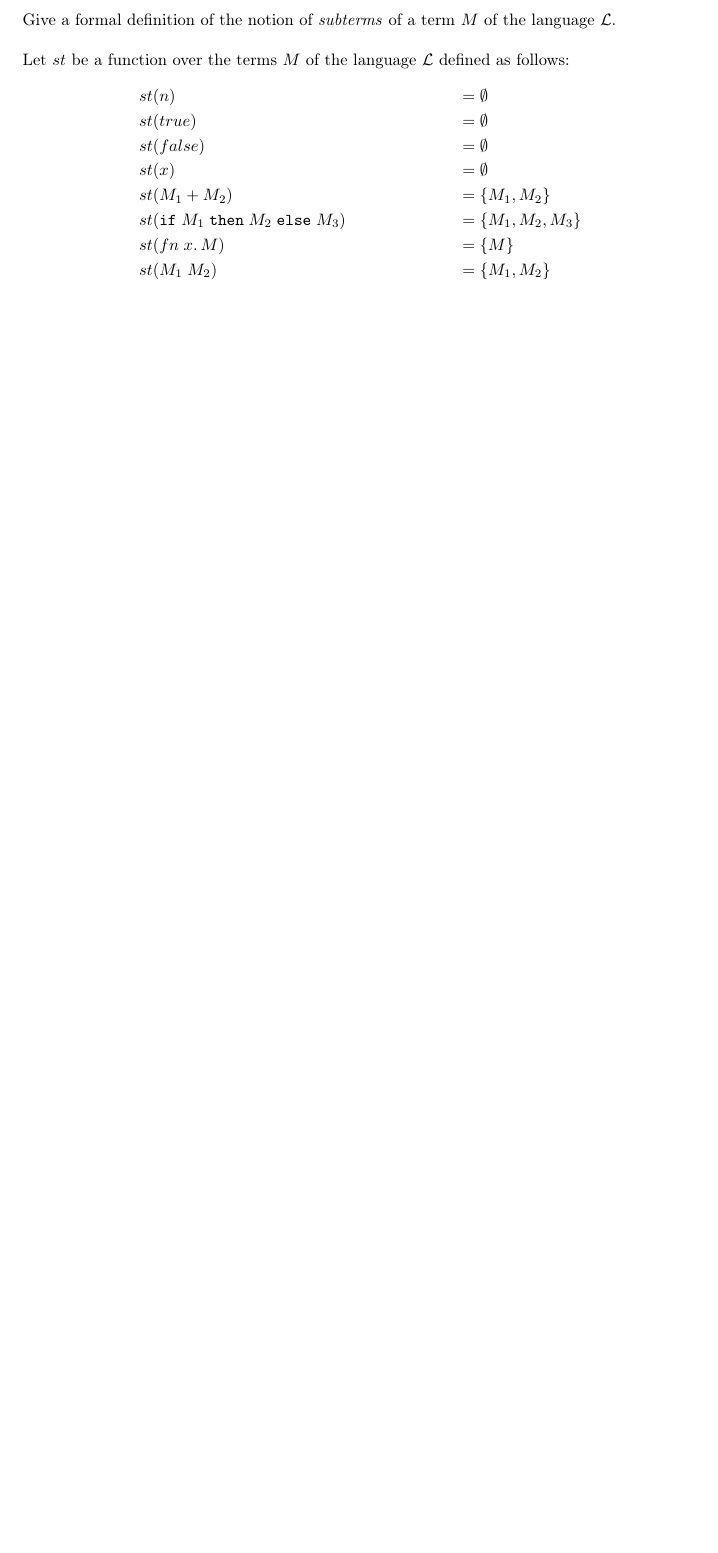
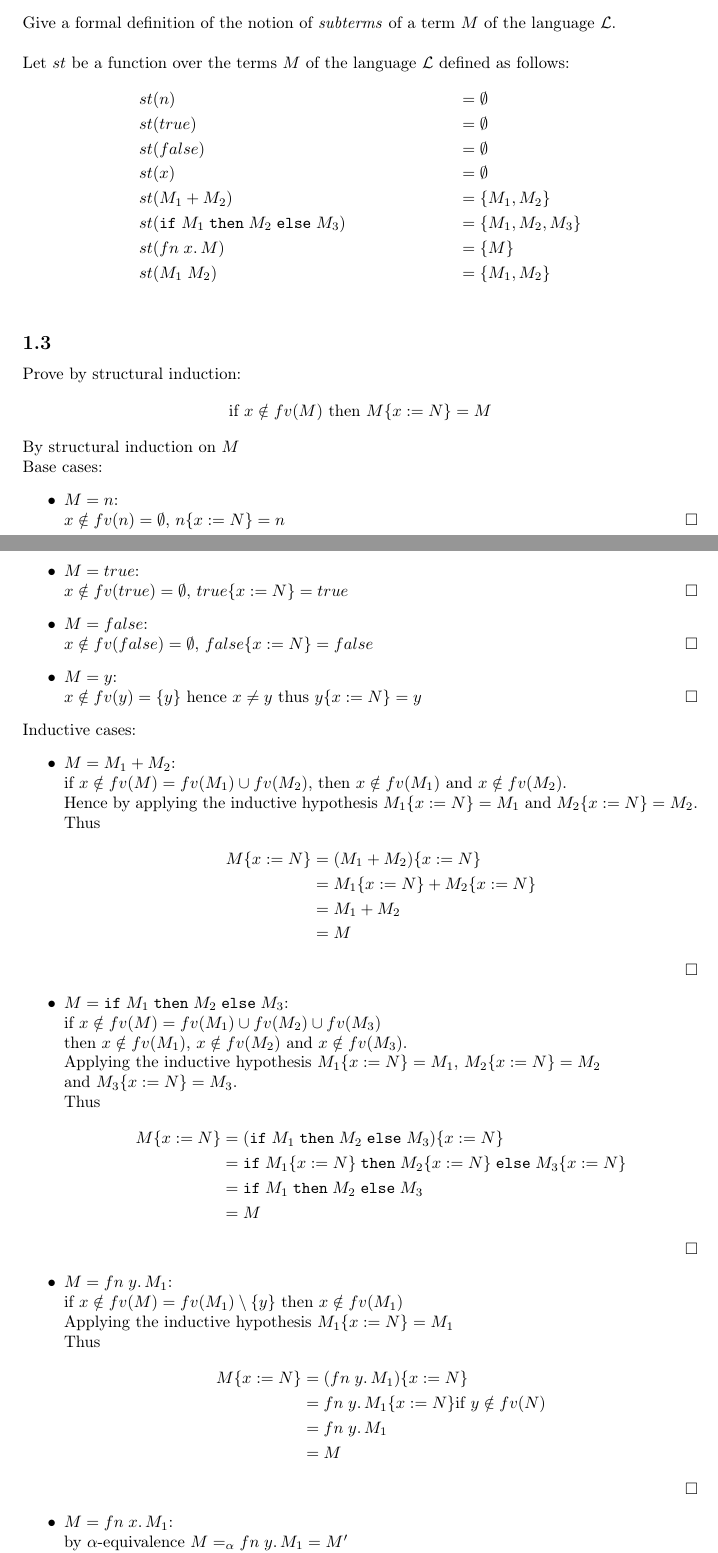
Before and after one commit to danielcontro/ATPL, a LaTeX document (main.tex, which reads commands.sty, src/exercises/syntax/04.tex): part of page 3 of 3 before the commit and two parts of pages 3 and 4 of 5 after it, the two joined at a grey line, cut so that both start at the same text, the shorter picture padded with empty space. Compiled offline with pdfLaTeX.

Commit message:
Exercise 4

```diff
--- a/commands.sty
+++ b/commands.sty
@@ -17,7 +17,7 @@
 
 \newcommand{\SIZE}[1]{size(#1)}
 \newcommand{\DEPTH}[1]{depth(#1)}
-\newcommand{\SUBST}[3]{#1\!\{#2\,:=\,#3\}}
+\newcommand{\SUBST}[2]{\{#1:=#2\}}
 
 \newcommand{\TYPE}[1]{\!:\,#1}
 \newcommand{\TNAT}{\TYPE{Nat}}
--- /dev/null
+++ b/src/exercises/syntax/04.tex
@@ -0,0 +1,61 @@
+\subsection{}
+
+Prove by structural induction:
+\[
+	\text{if }x \notin \fv{M}\text{ then }M\SUBST{x}{N} = M
+\]
+By structural induction on $M$\\
+Base cases:
+\begin{itemize}
+	\item $M = n$:\\
+	      $x \notin \fv{n} = \emptyset$, $n\SUBST{x}{N} = n$\qed
+	\item $M = true$:\\
+	      $x \notin \fv{true}= \emptyset$, $true\SUBST{x}{N} = true$\qed
+	\item $M = false$:\\
+	      $x \notin \fv{false}= \emptyset$, $false\SUBST{x}{N} = false$\qed
+	\item $M = y$:\\
+	      $x \notin \fv{y}= \{y\}$ hence $x \ne y$ thus $y\SUBST{x}{N} = y$\qed
+\end{itemize}
+Inductive cases:
+\begin{itemize}
+	\item $M = \SUM{M_1}{M_2}$:\\
+	      if $x \notin \fv{M} = \fv{M_1} \cup \fv{M_2}$, then $x \notin \fv{M_1}$ and $x \notin \fv{M_2}$.\\
+	      Hence by applying the inductive hypothesis $M_1\SUBST{x}{N} = M_1$ and $M_2\SUBST{x}{N} = M_2$.\\
+	      Thus
+	      \begin{align*}
+		      M\SUBST{x}{N} & = (\SUM{M_1}{M_2})\SUBST{x}{N}           \\
+		                    & = \SUM{M_1\SUBST{x}{N}}{M_2\SUBST{x}{N}} \\
+		                    & = \SUM{M_1}{M_2}                         \\
+		                    & = M
+	      \end{align*}
+	      \qed
+	\item $M = \IF{M_1}{M_2}{M_3}$:\\
+	      if $x \notin \fv{M} = \fv{M_1} \cup \fv{M_2} \cup \fv{M_3}$\\
+	      then $x \notin \fv{M_1}$, $x \notin \fv{M_2}$ and $x \notin \fv{M_3}$.\\
+	      Applying the inductive hypothesis $M_1\SUBST{x}{N} = M_1$, $M_2\SUBST{x}{N} = M_2$\\
+	      and $M_3\SUBST{x}{N} = M_3$.\\
+	      Thus
+	      \begin{align*}
+		      M\SUBST{x}{N} & = (\IF{M_1}{M_2}{M_3})\SUBST{x}{N}                       \\
+		                    & = \IF{M_1\SUBST{x}{N}}{M_2\SUBST{x}{N}}{M_3\SUBST{x}{N}} \\
+		                    & = \IF{M_1}{M_2}{M_3}                                     \\
+		                    & = M
+	      \end{align*}
+	      \qed
+	\item $M = \FN{y}{M_1}$:\\
+	      if $x \notin \fv{M} = \fv{M_1}\setminus \{ y \}$ then $x \notin \fv{M_1}$\\
+	      Applying the inductive hypothesis $M_1\SUBST{x}{N} = M_1$\\
+	      Thus
+	      \begin{align*}
+		      M\SUBST{x}{N} & = (\FN{y}{M_1})\SUBST{x}{N}                         \\
+		                    & = \FN{y}{M_1\SUBST{x}{N}} \text{if }y \notin \fv{N} \\
+		                    & = \FN{y}{M_1}                                       \\
+		                    & = M
+	      \end{align*}
+	      \qed
+	\item $M = \FN{x}{M_1}$:\\
+	      by $\alpha$-equivalence $M =_\alpha \FN{y}{M_1} = M'$\\
+	      as previously proved $M'\SUBST{x}{N} = M'$ and by
+	      $\alpha$-equivalence once again $M' =_\alpha M$
+	      \qed
+	\item $M = \APP{M_1}{M_2}$:\\
```
Also changed, not shown: src/exercises/syntax/03.tex (+1 -1 lines), src/exercises/syntax/mod.tex (+1 -0 lines), src/exercises/syntax/04.tex (11 more changed lines).
